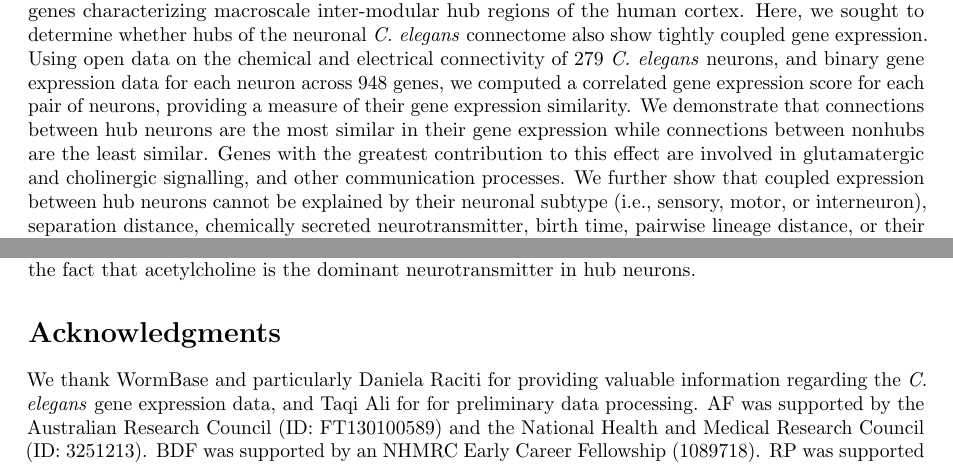
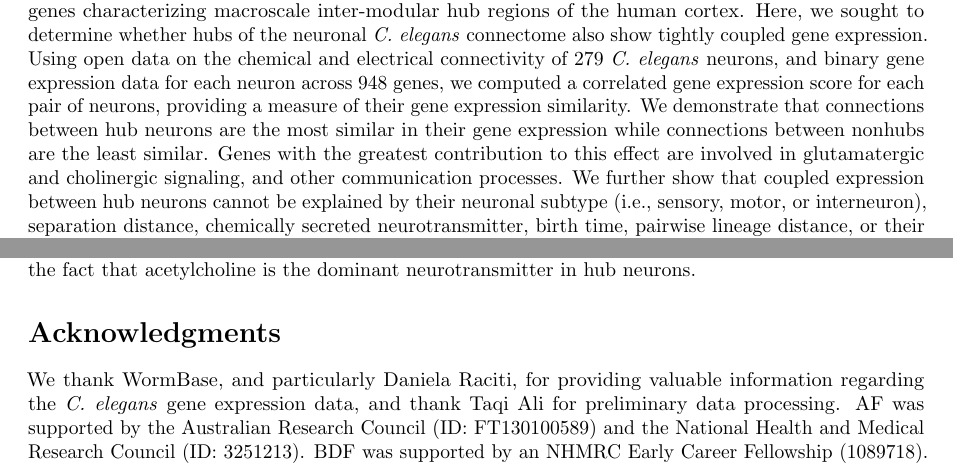
Before and after one commit to AurinaBMH/CelegansBioRxivTemplate, a LaTeX document (simpleTemplate.tex): two parts of pages 1 and 20 of 29 before the commit and two parts of pages 1 and 20 of 36 after it, joined at a grey line, cut so that both start at the same text. Compiled offline with pdfLaTeX.

Commit message:
Updates for bioRxiv submission

```diff
--- a/simpleTemplate.tex
+++ b/simpleTemplate.tex
@@ -145,7 +145,7 @@ Recent work in mouse has identified a distinctive transcriptional signature of n
 Here, we sought to determine whether hubs of the neuronal \textit{C. elegans} connectome also show tightly coupled gene expression.
 Using open data on the chemical and electrical connectivity of 279 \textit{C. elegans} neurons, and binary gene expression data for each neuron across 948 genes, we computed a correlated gene expression score for each pair of neurons, providing a measure of their gene expression similarity.
 We demonstrate that connections between hub neurons are the most similar in their gene expression while connections between nonhubs are the least similar.
-Genes with the greatest contribution to this effect are involved in glutamatergic and cholinergic signalling, and other communication processes.
+Genes with the greatest contribution to this effect are involved in glutamatergic and cholinergic signaling, and other communication processes.
 We further show that coupled expression between hub neurons cannot be explained by their neuronal subtype (i.e., sensory, motor, or interneuron), separation distance, chemically secreted neurotransmitter, birth time, pairwise lineage distance, or their topological module affiliation.
 Instead, this coupling is intrinsically linked to the identity of most hubs as command interneurons, a specific class of interneurons that regulates locomotion.
 Our results suggest that neural hubs may possess a distinctive transcriptional signature, preserved across scales and species, that is related to the involvement of hubs in regulating the higher-order behaviors of a given organism.
@@ -1465,7 +1465,7 @@ While we were not able to test GO categories related to neurotransmitter signali
 
 \section*{Acknowledgments}
 % Thanks to Alex Fornito for being a big deal.
-We thank WormBase and particularly Daniela Raciti for providing valuable information regarding the \emph{C. elegans} gene expression data, and Taqi Ali for for preliminary data processing.
+We thank WormBase, and particularly Daniela Raciti, for providing valuable information regarding the \emph{C. elegans} gene expression data, and thank Taqi Ali for preliminary data processing.
 AF was supported by the Australian Research Council (ID: FT130100589) and the National Health and Medical Research Council (ID: 3251213).
 BDF was supported by an NHMRC Early Career Fellowship (1089718).
 RP was supported by Monash University Biomedicine Discovery Fellowship, NHMRC Project Grant (GNT1105374) and veski innovation fellowship: VIF 23 to RP.
```
Also changed, not shown: abstract.txt (added, +1 -0 lines), simpleTemplate.bbl, simpleTemplate.tex (4 more changed lines), 2 other files.
